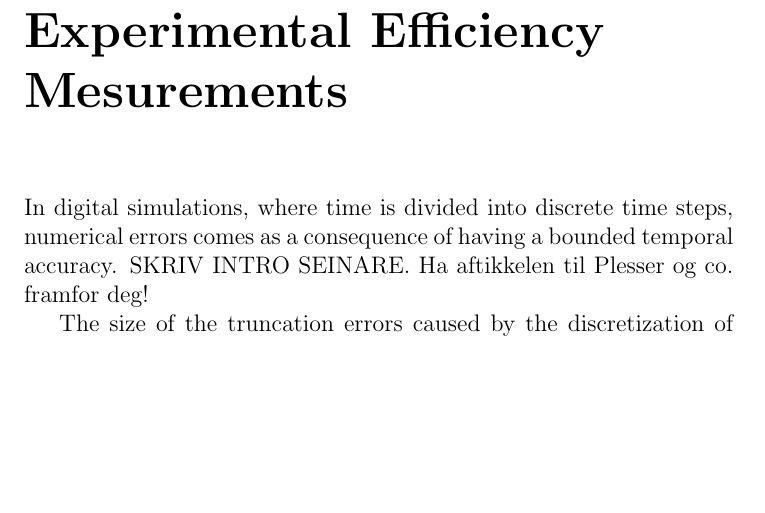
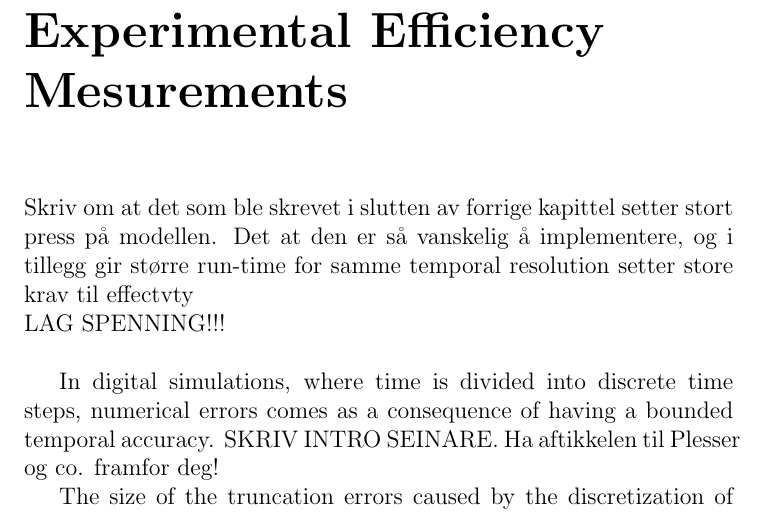
Before and after one commit to leikanger/masterReport, a LaTeX document (report.tex): part of page 27 of 34 before the commit and part of page 27 of 35 after it, cut so that both start at the same text, the shorter picture padded with empty space. Compiled offline with pdfLaTeX.

Commit message:
Skrevet KANN-error i analysisOfTheModels Og generellt fiksa..

```diff
--- a/report.tex
+++ b/report.tex
@@ -265,6 +265,10 @@ The last part of this chapter is dedicated to how the introduced mathematics can
 
 	\chapter{Experimental Efficiency Mesurements}
 	\label{chExperimentalEfficiencyMeasurement}
+		Skriv om at det som ble skrevet i slutten av forrige kapittel setter stort press på modellen. Det at den er så vanskelig å implementere, og i tillegg gir større run-time for samme temporal resolution setter store krav til effectvty
+\\ LAG SPENNING!!!
+\\
+
 		In digital simulations, where time is divided into discrete time steps, numerical errors comes as a consequence of having a bounded temporal accuracy. %TODO Cite ?
 		SKRIV INTRO SEINARE. Ha aftikkelen til Plesser og co. framfor deg! %TODO
 
```
